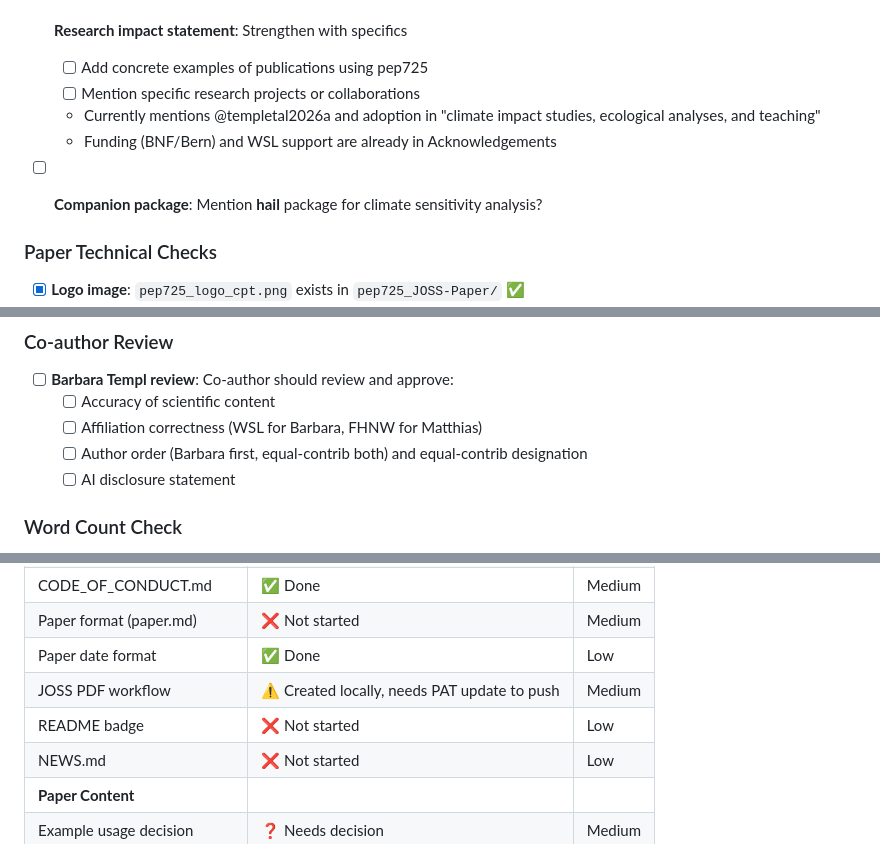
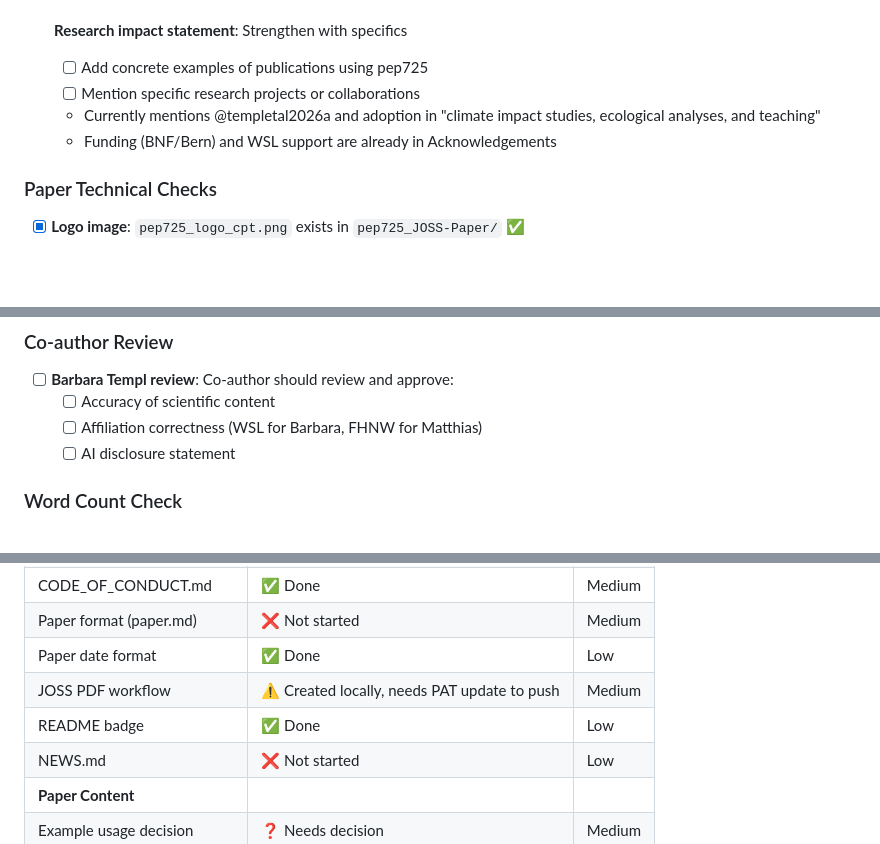
Before and after one commit to matthias-da/pep725, a Markdown page: TODO_JOSS_submission.md, 3 parts joined by grey strips. Drawn GitHub-style; blank space fills up the shorter version.

```diff
--- a/TODO_JOSS_submission.md
+++ b/TODO_JOSS_submission.md
@@ -117,8 +117,6 @@ jobs:
   - Currently mentions @templetal2026a and adoption in "climate impact studies, ecological analyses, and teaching"
   - Funding (BNF/Bern) and WSL support are already in Acknowledgements
 
-- [ ] **Companion package**: Mention **hail** package for climate sensitivity analysis?
-
 ### Paper Technical Checks
 
 - [x] **Logo image**: `pep725_logo_cpt.png` exists in `pep725_JOSS-Paper/` ✅
@@ -149,7 +147,6 @@ jobs:
 - [ ] **Barbara Templ review**: Co-author should review and approve:
   - [ ] Accuracy of scientific content
   - [ ] Affiliation correctness (WSL for Barbara, FHNW for Matthias)
-  - [ ] Author order (Barbara first, equal-contrib both) and equal-contrib designation
   - [ ] AI disclosure statement
 
 ### Word Count Check
@@ -209,7 +206,7 @@ Current: ~896 body words (limit: 750-1750)
 | Paper format (paper.md) | ❌ Not started | Medium |
 | Paper date format | ✅ Done | Low |
 | JOSS PDF workflow | ⚠️ Created locally, needs PAT update to push | Medium |
-| README badge | ❌ Not started | Low |
+| README badge | ✅ Done | Low |
 | NEWS.md | ❌ Not started | Low |
 | **Paper Content** | | |
 | Example usage decision | ❓ Needs decision | Medium |
```
Also changed, not shown: other parts of TODO_JOSS_submission.md (+1 -1 lines), README.md (+1 -0 lines).
